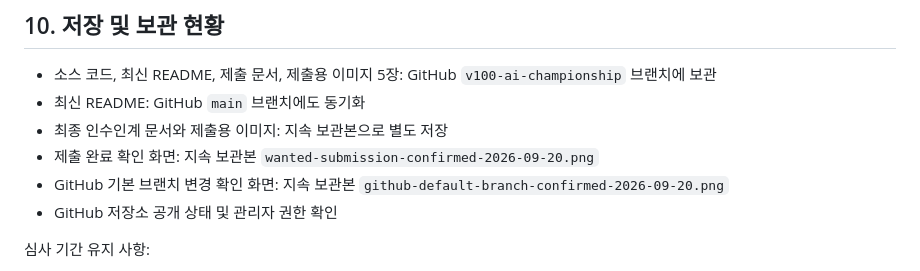
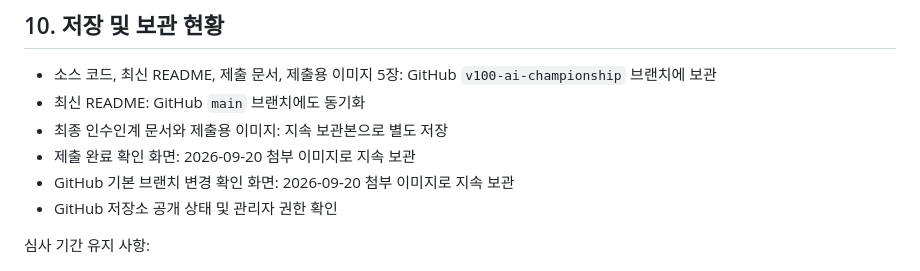
Before and after one commit to haneulk1004/pricecheck, a Markdown page: docs/submission/PRICE_CHECK_V100_FINAL_HANDOFF_2026-09-20.md, the part around the change. GitHub-like rendering.

Commit message:
docs: clarify retained submission evidence

```diff
--- a/docs/submission/PRICE_CHECK_V100_FINAL_HANDOFF_2026-09-20.md
+++ b/docs/submission/PRICE_CHECK_V100_FINAL_HANDOFF_2026-09-20.md
@@ -132,8 +132,8 @@ https://pricecheck-git-v100-ai-championship-haneulk1004s-projects.vercel.app/
 - 소스 코드, 최신 README, 제출 문서, 제출용 이미지 5장: GitHub `v100-ai-championship` 브랜치에 보관
 - 최신 README: GitHub `main` 브랜치에도 동기화
 - 최종 인수인계 문서와 제출용 이미지: 지속 보관본으로 별도 저장
-- 제출 완료 확인 화면: 지속 보관본 `wanted-submission-confirmed-2026-09-20.png`
-- GitHub 기본 브랜치 변경 확인 화면: 지속 보관본 `github-default-branch-confirmed-2026-09-20.png`
+- 제출 완료 확인 화면: 2026-09-20 첨부 이미지로 지속 보관
+- GitHub 기본 브랜치 변경 확인 화면: 2026-09-20 첨부 이미지로 지속 보관
 - GitHub 저장소 공개 상태 및 관리자 권한 확인
 
 심사 기간 유지 사항:
```
